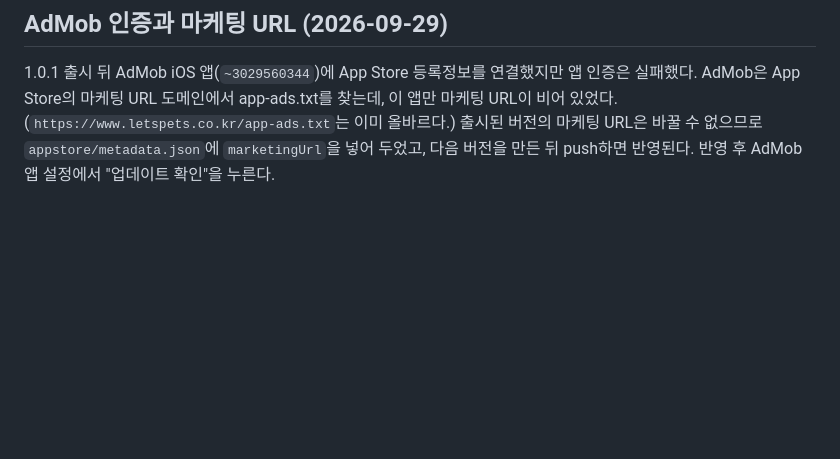
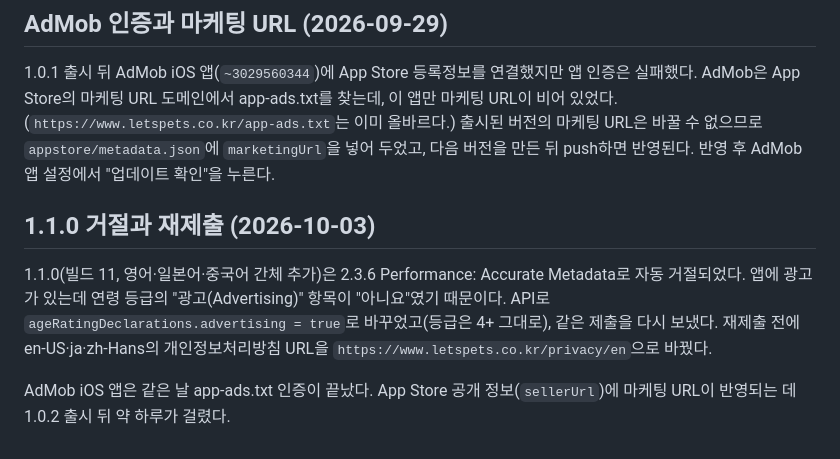
Before and after one commit to 4sizn/cloud-minesweeper, a Markdown page: docs/release/app-store-connect.md, the part around the change. Drawn GitHub-style; blank space fills up the shorter version.

Commit message:
Record the 1.1.0 advertising age-rating rejection and AdMob verification
Co-Authored-By: Claude Opus 5.5 (1M context) <noreply@anthropic.com>

```diff
--- a/docs/release/app-store-connect.md
+++ b/docs/release/app-store-connect.md
@@ -217,3 +217,13 @@ AdMob은 App Store의 마케팅 URL 도메인에서 app-ads.txt를 찾는데,
 (`https://www.letspets.co.kr/app-ads.txt`는 이미 올바르다.) 출시된 버전의 마케팅 URL은 바꿀 수 없으므로
 `appstore/metadata.json`에 `marketingUrl`을 넣어 두었고, 다음 버전을 만든 뒤 push하면 반영된다.
 반영 후 AdMob 앱 설정에서 "업데이트 확인"을 누른다.
+
+## 1.1.0 거절과 재제출 (2026-10-03)
+
+1.1.0(빌드 11, 영어·일본어·중국어 간체 추가)은 2.3.6 Performance: Accurate Metadata로 자동 거절되었다.
+앱에 광고가 있는데 연령 등급의 "광고(Advertising)" 항목이 "아니요"였기 때문이다. API로
+`ageRatingDeclarations.advertising = true`로 바꾸었고(등급은 4+ 그대로), 같은 제출을 다시 보냈다.
+재제출 전에 en-US·ja·zh-Hans의 개인정보처리방침 URL을 `https://www.letspets.co.kr/privacy/en`으로 바꿨다.
+
+AdMob iOS 앱은 같은 날 app-ads.txt 인증이 끝났다. App Store 공개 정보(`sellerUrl`)에 마케팅 URL이
+반영되는 데 1.0.2 출시 뒤 약 하루가 걸렸다.
```
